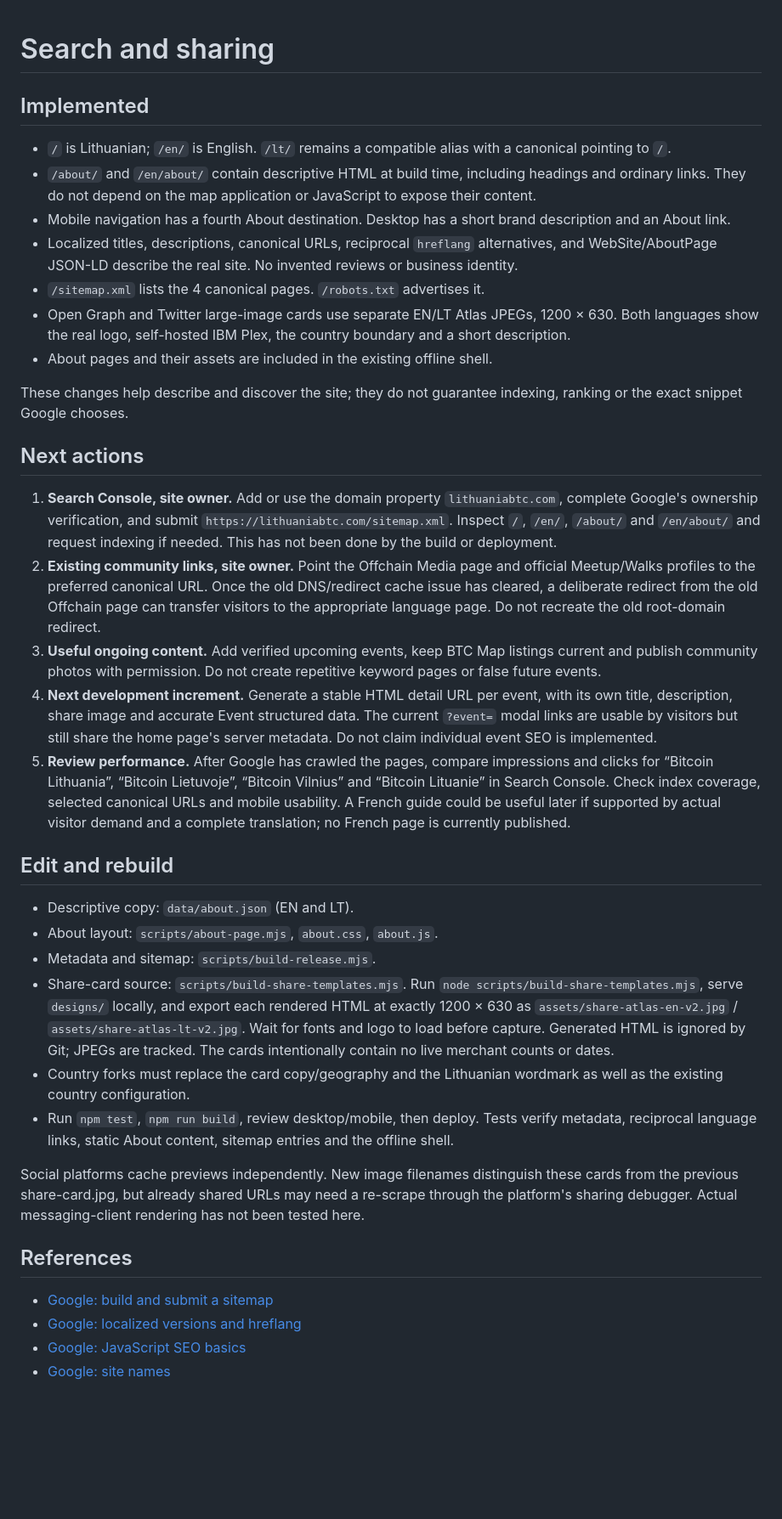
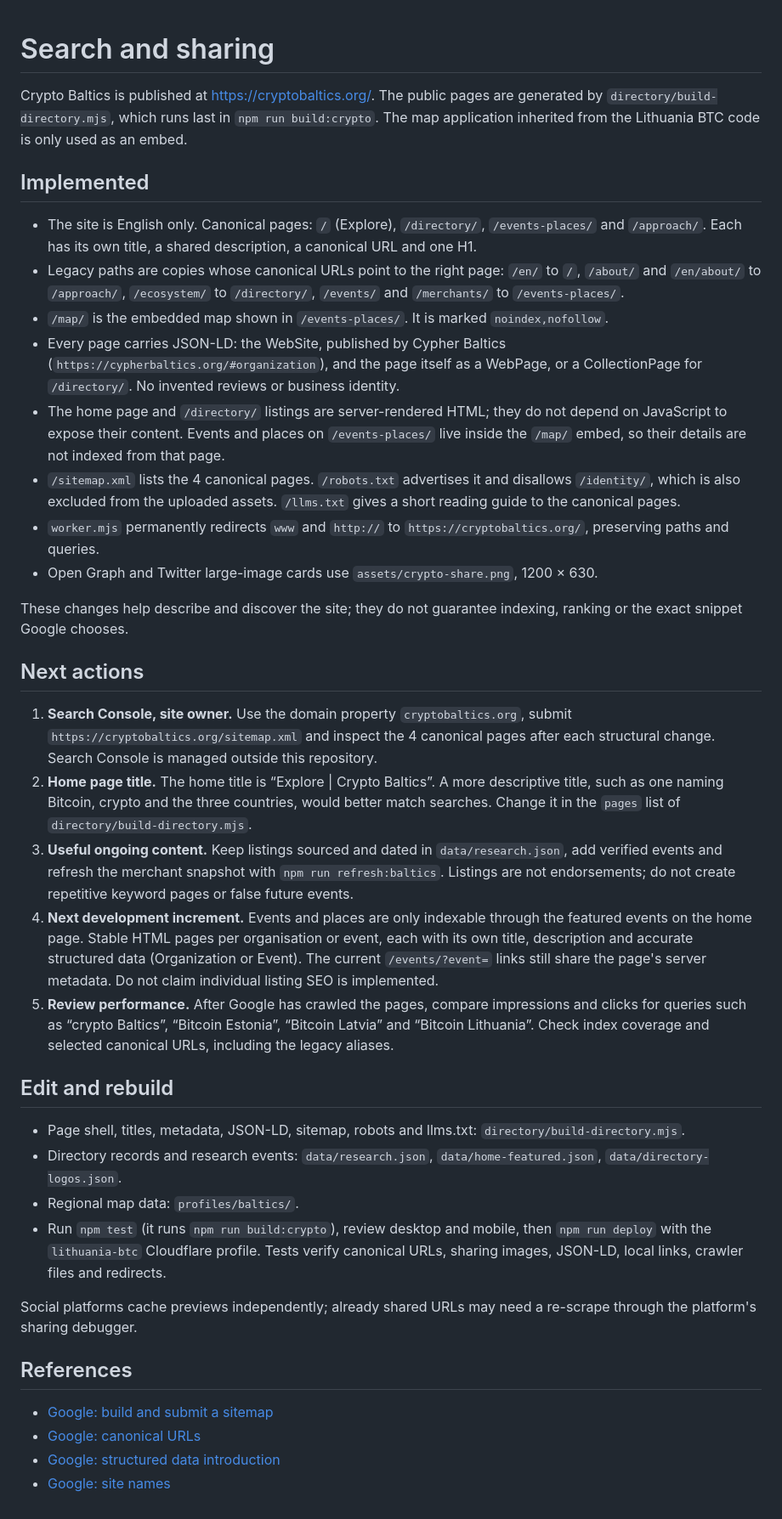
Before and after one commit to mariusoffchain/crypto-baltics, a Markdown page: SEO.md, the part around the change. Shown at 85% size. GitHub-like rendering; blank space fills up the shorter version.

Commit message:
Rewrite SEO notes for this site
SEO.md was a copy of the Lithuania BTC notes and described
lithuaniabtc.com. It now covers this site's own domain, canonical pages,
redirects, structured data, build and deployment.

```diff
--- a/SEO.md
+++ b/SEO.md
@@ -1,39 +1,40 @@
 # Search and sharing
+
+Crypto Baltics is published at https://cryptobaltics.org/. The public pages are generated by `directory/build-directory.mjs`, which runs last in `npm run build:crypto`. The map application inherited from the Lithuania BTC code is only used as an embed.
 
 ## Implemented
 
-- `/` is Lithuanian; `/en/` is English. `/lt/` remains a compatible alias with a canonical pointing to `/`.
-- `/about/` and `/en/about/` contain descriptive HTML at build time, including headings and ordinary links. They do not depend on the map application or JavaScript to expose their content.
-- Mobile navigation has a fourth About destination. Desktop has a short brand description and an About link.
-- Localized titles, descriptions, canonical URLs, reciprocal `hreflang` alternatives, and WebSite/AboutPage JSON-LD describe the real site. No invented reviews or business identity.
-- `/sitemap.xml` lists the 4 canonical pages. `/robots.txt` advertises it.
-- Open Graph and Twitter large-image cards use separate EN/LT Atlas JPEGs, 1200 × 630. Both languages show the real logo, self-hosted IBM Plex, the country boundary and a short description.
-- About pages and their assets are included in the existing offline shell.
+- The site is English only. Canonical pages: `/` (Explore), `/directory/`, `/events-places/` and `/approach/`. Each has its own title, a shared description, a canonical URL and one H1.
+- Legacy paths are copies whose canonical URLs point to the right page: `/en/` to `/`, `/about/` and `/en/about/` to `/approach/`, `/ecosystem/` to `/directory/`, `/events/` and `/merchants/` to `/events-places/`.
+- `/map/` is the embedded map shown in `/events-places/`. It is marked `noindex,nofollow`.
+- Every page carries JSON-LD: the WebSite, published by Cypher Baltics (`https://cypherbaltics.org/#organization`), and the page itself as a WebPage, or a CollectionPage for `/directory/`. No invented reviews or business identity.
+- The home page and `/directory/` listings are server-rendered HTML; they do not depend on JavaScript to expose their content. Events and places on `/events-places/` live inside the `/map/` embed, so their details are not indexed from that page.
+- `/sitemap.xml` lists the 4 canonical pages. `/robots.txt` advertises it and disallows `/identity/`, which is also excluded from the uploaded assets. `/llms.txt` gives a short reading guide to the canonical pages.
+- `worker.mjs` permanently redirects `www` and `http://` to `https://cryptobaltics.org/`, preserving paths and queries.
+- Open Graph and Twitter large-image cards use `assets/crypto-share.png`, 1200 × 630.
 
 These changes help describe and discover the site; they do not guarantee indexing, ranking or the exact snippet Google chooses.
 
 ## Next actions
 
-1. **Search Console, site owner.** Add or use the domain property `lithuaniabtc.com`, complete Google's ownership verification, and submit `https://lithuaniabtc.com/sitemap.xml`. Inspect `/`, `/en/`, `/about/` and `/en/about/` and request indexing if needed. This has not been done by the build or deployment.
-2. **Existing community links, site owner.** Point the Offchain Media page and official Meetup/Walks profiles to the preferred canonical URL. Once the old DNS/redirect cache issue has cleared, a deliberate redirect from the old Offchain page can transfer visitors to the appropriate language page. Do not recreate the old root-domain redirect.
-3. **Useful ongoing content.** Add verified upcoming events, keep BTC Map listings current and publish community photos with permission. Do not create repetitive keyword pages or false future events.
-4. **Next development increment.** Generate a stable HTML detail URL per event, with its own title, description, share image and accurate Event structured data. The current `?event=` modal links are usable by visitors but still share the home page's server metadata. Do not claim individual event SEO is implemented.
-5. **Review performance.** After Google has crawled the pages, compare impressions and clicks for “Bitcoin Lithuania”, “Bitcoin Lietuvoje”, “Bitcoin Vilnius” and “Bitcoin Lituanie” in Search Console. Check index coverage, selected canonical URLs and mobile usability. A French guide could be useful later if supported by actual visitor demand and a complete translation; no French page is currently published.
+1. **Search Console, site owner.** Use the domain property `cryptobaltics.org`, submit `https://cryptobaltics.org/sitemap.xml` and inspect the 4 canonical pages after each structural change. Search Console is managed outside this repository.
+2. **Home page title.** The home title is “Explore | Crypto Baltics”. A more descriptive title, such as one naming Bitcoin, crypto and the three countries, would better match searches. Change it in the `pages` list of `directory/build-directory.mjs`.
+3. **Useful ongoing content.** Keep listings sourced and dated in `data/research.json`, add verified events and refresh the merchant snapshot with `npm run refresh:baltics`. Listings are not endorsements; do not create repetitive keyword pages or false future events.
+4. **Next development increment.** Events and places are only indexable through the featured events on the home page. Stable HTML pages per organisation or event, each with its own title, description and accurate structured data (Organization or Event). The current `/events/?event=` links still share the page's server metadata. Do not claim individual listing SEO is implemented.
+5. **Review performance.** After Google has crawled the pages, compare impressions and clicks for queries such as “crypto Baltics”, “Bitcoin Estonia”, “Bitcoin Latvia” and “Bitcoin Lithuania”. Check index coverage and selected canonical URLs, including the legacy aliases.
 
 ## Edit and rebuild
 
-- Descriptive copy: `data/about.json` (EN and LT).
-- About layout: `scripts/about-page.mjs`, `about.css`, `about.js`.
-- Metadata and sitemap: `scripts/build-release.mjs`.
-- Share-card source: `scripts/build-share-templates.mjs`. Run `node scripts/build-share-templates.mjs`, serve `designs/` locally, and export each rendered HTML at exactly 1200 × 630 as `assets/share-atlas-en-v2.jpg` / `assets/share-atlas-lt-v2.jpg`. Wait for fonts and logo to load before capture. Generated HTML is ignored by Git; JPEGs are tracked. The cards intentionally contain no live merchant counts or dates.
-- Country forks must replace the card copy/geography and the Lithuanian wordmark as well as the existing country configuration.
-- Run `npm test`, `npm run build`, review desktop/mobile, then deploy. Tests verify metadata, reciprocal language links, static About content, sitemap entries and the offline shell.
+- Page shell, titles, metadata, JSON-LD, sitemap, robots and llms.txt: `directory/build-directory.mjs`.
+- Directory records and research events: `data/research.json`, `data/home-featured.json`, `data/directory-logos.json`.
+- Regional map data: `profiles/baltics/`.
+- Run `npm test` (it runs `npm run build:crypto`), review desktop and mobile, then `npm run deploy` with the `lithuania-btc` Cloudflare profile. Tests verify canonical URLs, sharing images, JSON-LD, local links, crawler files and redirects.
 
-Social platforms cache previews independently. New image filenames distinguish these cards from the previous share-card.jpg, but already shared URLs may need a re-scrape through the platform's sharing debugger. Actual messaging-client rendering has not been tested here.
+Social platforms cache previews independently; already shared URLs may need a re-scrape through the platform's sharing debugger.
 
 ## References
 
 - [Google: build and submit a sitemap](https://developers.google.com/search/docs/crawling-indexing/sitemaps/build-sitemap)
-- [Google: localized versions and hreflang](https://developers.google.com/search/docs/specialty/international/localized-versions)
-- [Google: JavaScript SEO basics](https://developers.google.com/search/docs/crawling-indexing/javascript/javascript-seo-basics)
+- [Google: canonical URLs](https://developers.google.com/search/docs/crawling-indexing/consolidate-duplicate-urls)
+- [Google: structured data introduction](https://developers.google.com/search/docs/appearance/structured-data/intro-structured-data)
 - [Google: site names](https://developers.google.com/search/docs/appearance/site-names)
```
